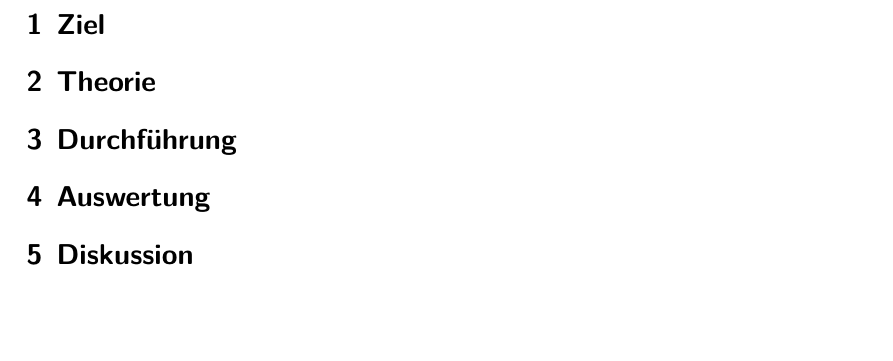
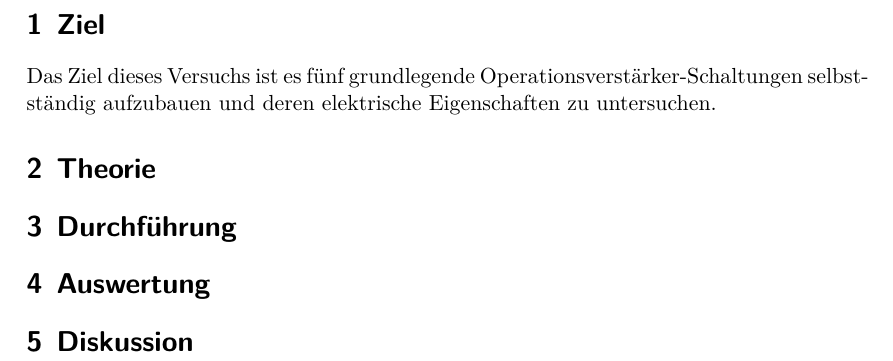
Before and after one commit to rleven/FP_Master_nice, a LaTeX document (V51_Operationsverstärker/main.tex, which reads V51_Operationsverstärker/content/ziel.tex): part of page 3 of 3, cut so that both start at the same text, the shorter picture padded with empty space. Compiled offline with XeLaTeX.

Commit message:
Goal is done

```diff
--- a/V51_Operationsverstärker/content/ziel.tex
+++ b/V51_Operationsverstärker/content/ziel.tex
@@ -1,2 +1,4 @@
 \section{Ziel}
 \label{sec:ziel}
+
+Das Ziel dieses Versuchs ist es fünf grundlegende Operationsverstärker-Schaltungen selbstständig aufzubauen und deren elektrische Eigenschaften zu untersuchen.
```
